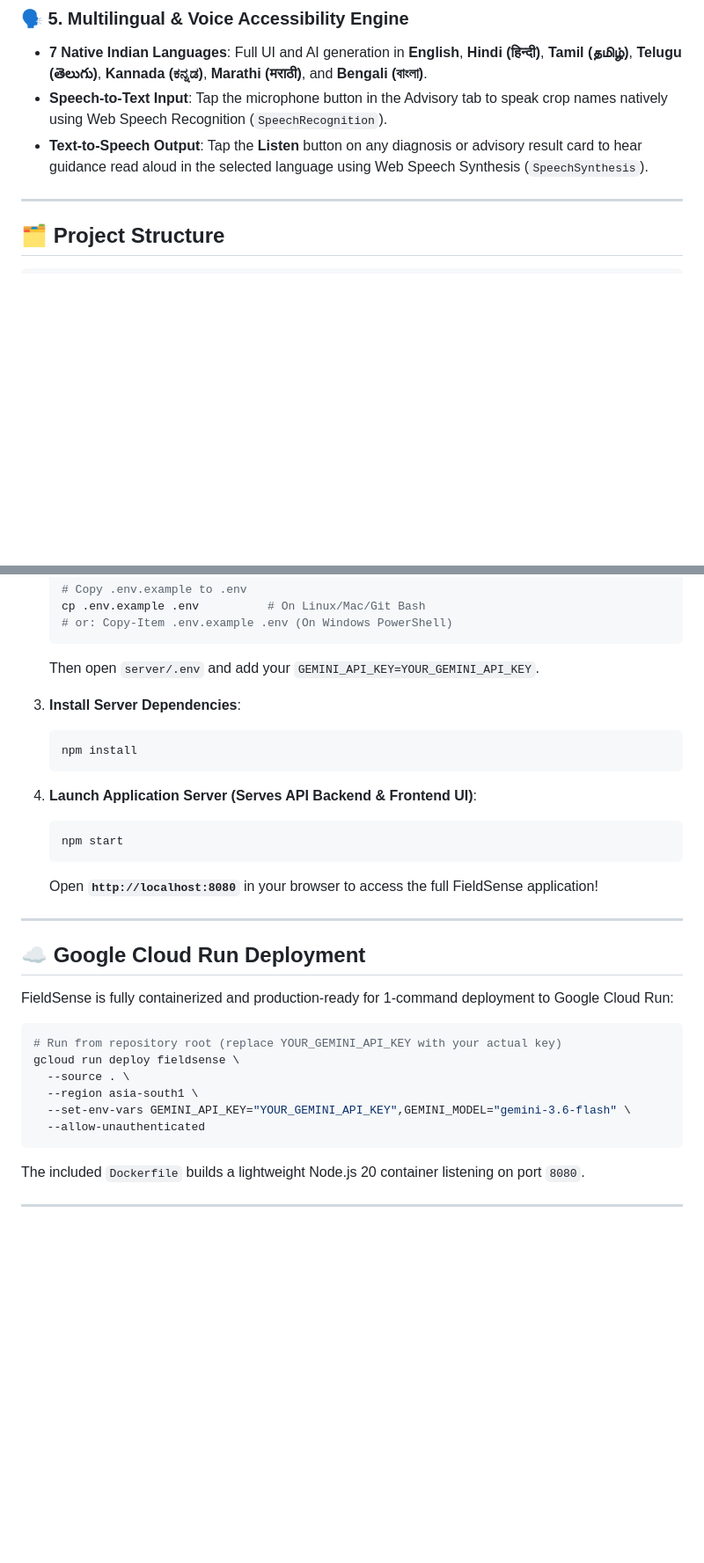
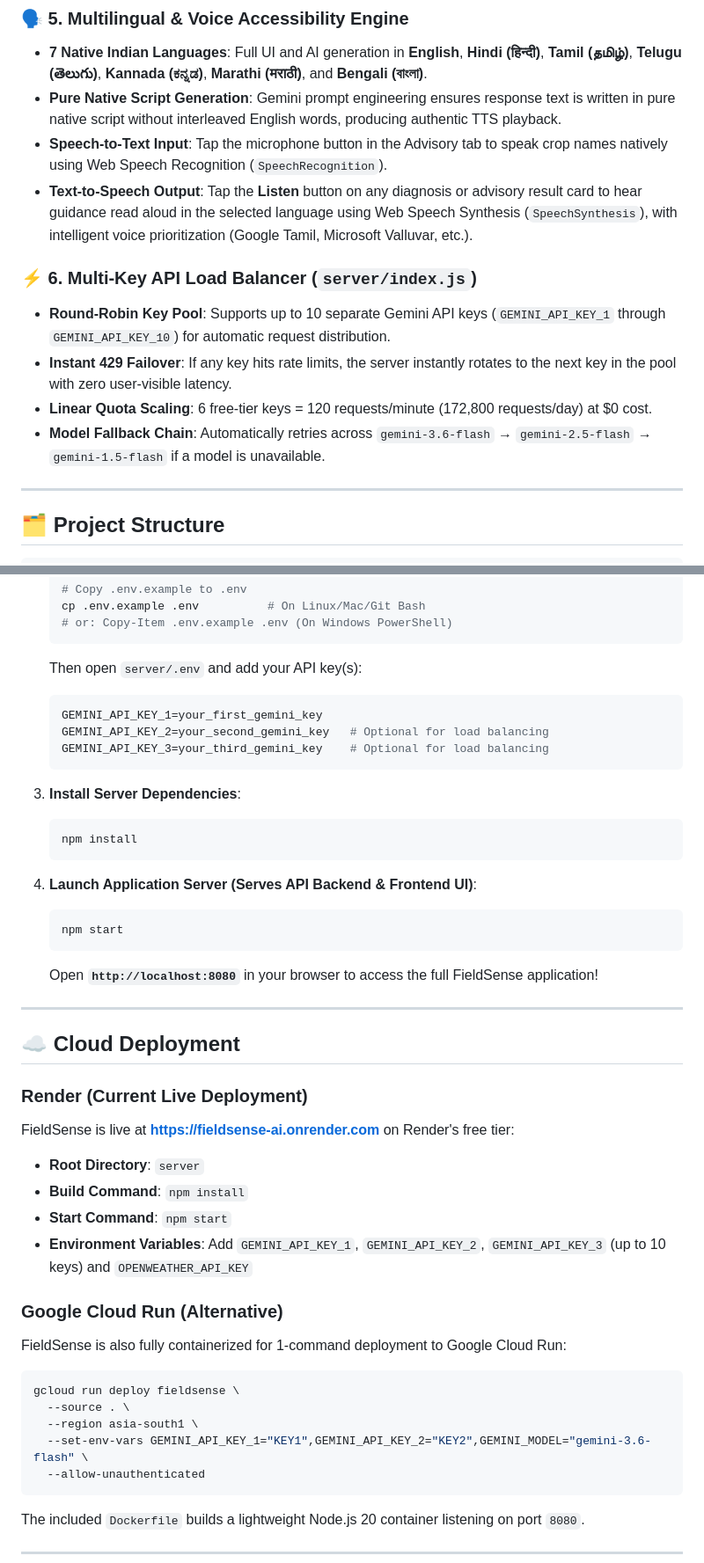
Before and after one commit to dharani25007-code/FieldSense-, a Markdown page: README.md, 2 parts joined by grey strips. Shown at 88% size. Rendered like a GitHub page; blank space fills up the shorter version.

Commit message:
Final update: README + prompts + Multi-Key Load Balancer + JSON output mode + voice fix

````diff
--- a/README.md
+++ b/README.md
@@ -92,8 +94,15 @@ This matrix maps every requirement from the organizers' official challenge state
 
 ### 🗣️ 5. Multilingual & Voice Accessibility Engine
 - **7 Native Indian Languages**: Full UI and AI generation in **English**, **Hindi (हिन्दी)**, **Tamil (தமிழ்)**, **Telugu (తెలుగు)**, **Kannada (ಕನ್ನಡ)**, **Marathi (मराठी)**, and **Bengali (বাংলা)**.
+- **Pure Native Script Generation**: Gemini prompt engineering ensures response text is written in pure native script without interleaved English words, producing authentic TTS playback.
 - **Speech-to-Text Input**: Tap the microphone button in the Advisory tab to speak crop names natively using Web Speech Recognition (`SpeechRecognition`).
-- **Text-to-Speech Output**: Tap the **Listen** button on any diagnosis or advisory result card to hear guidance read aloud in the selected language using Web Speech Synthesis (`SpeechSynthesis`).
+- **Text-to-Speech Output**: Tap the **Listen** button on any diagnosis or advisory result card to hear guidance read aloud in the selected language using Web Speech Synthesis (`SpeechSynthesis`), with intelligent voice prioritization (Google Tamil, Microsoft Valluvar, etc.).
+
+### ⚡ 6. Multi-Key API Load Balancer (`server/index.js`)
+- **Round-Robin Key Pool**: Supports up to 10 separate Gemini API keys (`GEMINI_API_KEY_1` through `GEMINI_API_KEY_10`) for automatic request distribution.
+- **Instant 429 Failover**: If any key hits rate limits, the server instantly rotates to the next key in the pool with zero user-visible latency.
+- **Linear Quota Scaling**: 6 free-tier keys = 120 requests/minute (172,800 requests/day) at $0 cost.
+- **Model Fallback Chain**: Automatically retries across `gemini-3.6-flash` → `gemini-2.5-flash` → `gemini-1.5-flash` if a model is unavailable.
 
 ---
 
@@ -199,7 +209,12 @@ FieldSense implements a **Decoupled Data Repository Pattern** defined in `server
    cp .env.example .env          # On Linux/Mac/Git Bash
    # or: Copy-Item .env.example .env (On Windows PowerShell)
    ```
-   Then open `server/.env` and add your `GEMINI_API_KEY=YOUR_GEMINI_API_KEY`.
+   Then open `server/.env` and add your API key(s):
+   ```env
+   GEMINI_API_KEY_1=your_first_gemini_key
+   GEMINI_API_KEY_2=your_second_gemini_key   # Optional for load balancing
+   GEMINI_API_KEY_3=your_third_gemini_key    # Optional for load balancing
+   ```
 
 3. **Install Server Dependencies**:
    ```bash
@@ -214,16 +229,23 @@ FieldSense implements a **Decoupled Data Repository Pattern** defined in `server
 
 ---
 
-## ☁️ Google Cloud Run Deployment
+## ☁️ Cloud Deployment
 
-FieldSense is fully containerized and production-ready for 1-command deployment to Google Cloud Run:
+### Render (Current Live Deployment)
+FieldSense is live at **[https://fieldsense-ai.onrender.com](https://fieldsense-ai.onrender.com)** on Render's free tier:
+- **Root Directory**: `server`
+- **Build Command**: `npm install`
+- **Start Command**: `npm start`
+- **Environment Variables**: Add `GEMINI_API_KEY_1`, `GEMINI_API_KEY_2`, `GEMINI_API_KEY_3` (up to 10 keys) and `OPENWEATHER_API_KEY`
+
+### Google Cloud Run (Alternative)
+FieldSense is also fully containerized for 1-command deployment to Google Cloud Run:
 
 ```bash
-# Run from repository root (replace YOUR_GEMINI_API_KEY with your actual key)
 gcloud run deploy fieldsense \
   --source . \
   --region asia-south1 \
-  --set-env-vars GEMINI_API_KEY="YOUR_GEMINI_API_KEY",GEMINI_MODEL="gemini-3.6-flash" \
+  --set-env-vars GEMINI_API_KEY_1="KEY1",GEMINI_API_KEY_2="KEY2",GEMINI_MODEL="gemini-3.6-flash" \
   --allow-unauthenticated
 ```
 
````
Also changed, not shown: other parts of README.md (+8 -5 lines).
